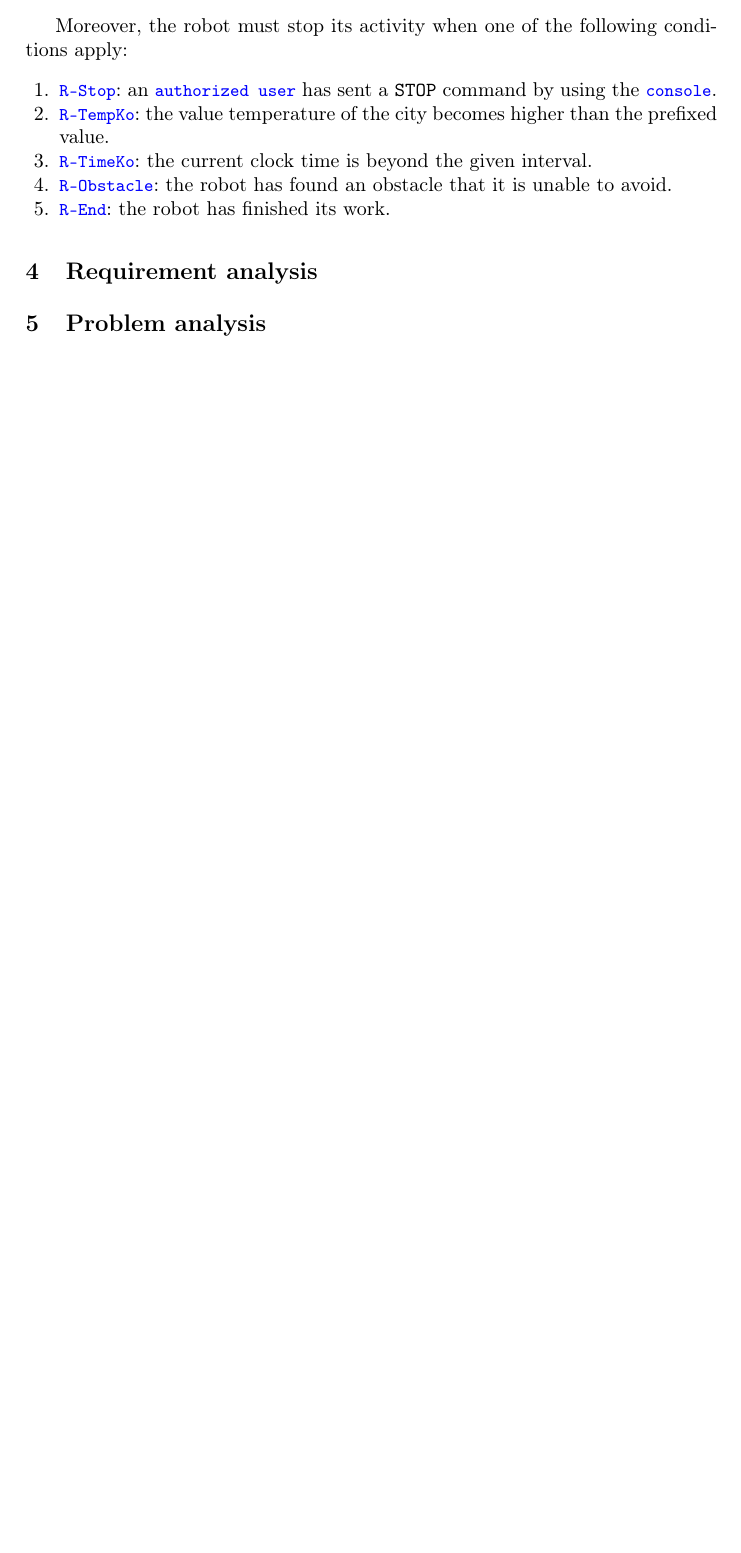
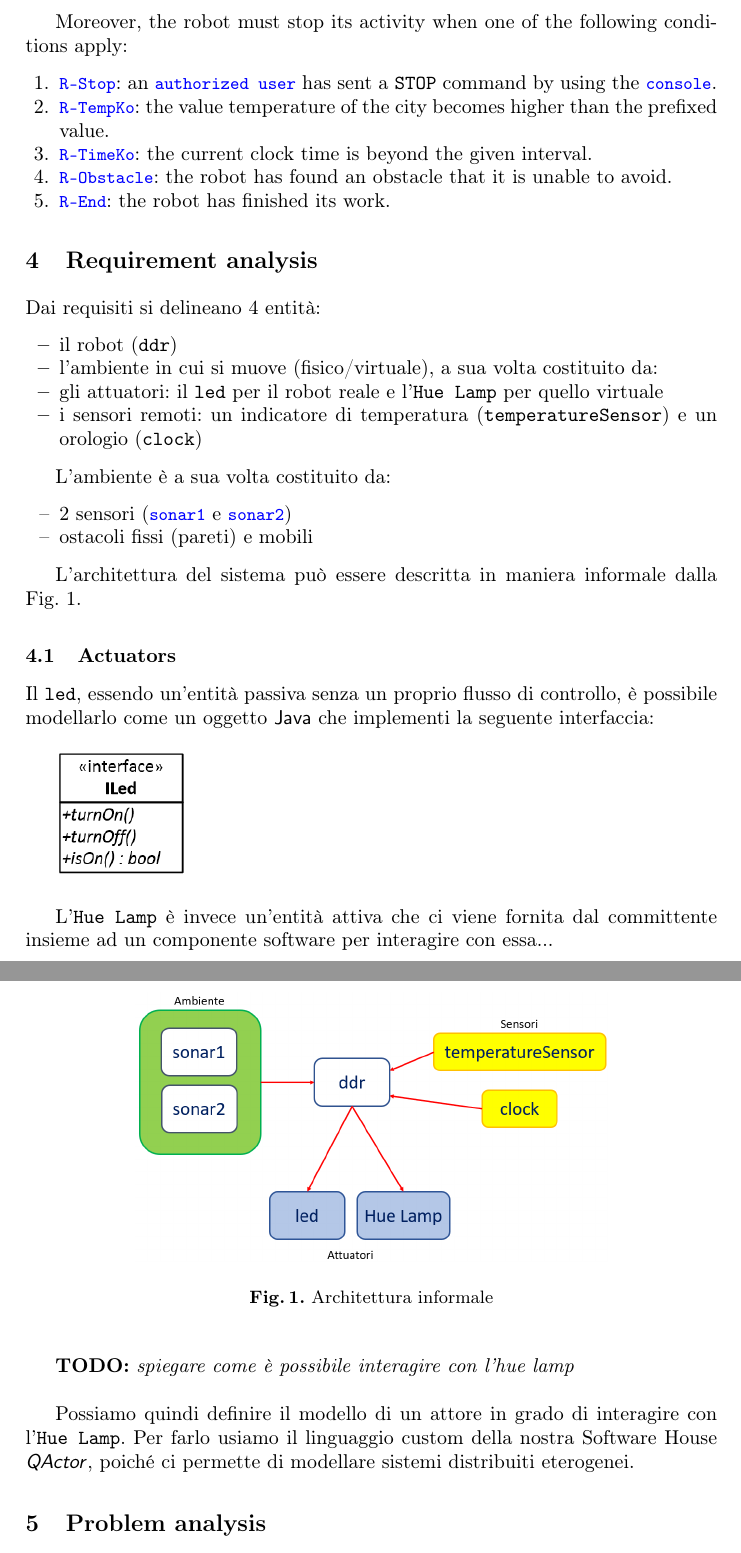
Before and after one commit to FFrabetti/ProgettoISS_relazione, a LaTeX thesis (progetto/progetto.tex): part of page 2 of 2 before the commit and two parts of pages 2 and 3 of 3 after it, the two joined at a grey line, cut so that both start at the same text, the shorter picture padded with empty space. Compiled offline with pdfLaTeX.

Commit message:
req analysis - draft 1

```diff
--- a/progetto/progetto.tex
+++ b/progetto/progetto.tex
@@ -1,7 +1,8 @@
 \documentclass{../llncs}
 %%%%%%%%%%%%%%%%%%%%%%%%%%%%%%%%%%%%%%%%%%%%%%%%%%%%%%%%%%%
 %% package sillabazione italiana e uso lettere accentate
-\usepackage[latin1]{inputenc}
+% \usepackage[latin1]{inputenc}
+\usepackage[utf8]{inputenc}
 \usepackage[english]{babel}
 \usepackage[T1]{fontenc}
 %%%%%%%%%%%%%%%%%%%%%%%%%%%%%%%%%%%%%%%%%%%%%%%%%%%%%%%%%%%%%
@@ -137,8 +138,9 @@ stepnumber=1, numbersep=5pt, frame=shadowbox % , float=*
 %
 % Comments
 %
-\newcommand{\todo}[1]{\bf{TODO:}\emph{#1}}
-
+% What’s wrong with \bf, \it, etc.? --> https://texfaq.org/FAQ-2letterfontcmd
+% \newcommand{\todo}[1]{\bf{TODO:}\emph{#1}}
+\newcommand{\todo}[1]{\textbf{TODO:} \emph{#1}}
 
 \begin{document}
 
@@ -239,7 +250,7 @@ balls, cats, etc. (\code{R-AvoidMobile}).
 
 Moreover, the robot must stop its activity when one of the following conditions apply:
 \begin{enumerate}
-\item \code{R-Stop}: an \code{authorized user} has sent a \action{STOP} command by using the \code{console}.
+\item \code{R-Stop}: an \code{authorized user} has sent a \texttt{STOP} command by using the \code{console}.
 \item \code{R-TempKo}: the value temperature of the city becomes higher than the prefixed value.
 \item \code{R-TimeKo}: the current clock time is beyond the given interval.
 \item \code{R-Obstacle}: the robot has found an obstacle that it is unable to avoid.
@@ -263,17 +274,50 @@ Moreover, the robot must stop its activity when one of the following conditions
 %===========================================================================
 \section{Requirement analysis}
 \labelsec{ReqAnalysis}
+
+Dai requisiti si delineano 4 entità:
+\begin{itemize}
+\item il robot (\texttt{ddr})
+\item l'ambiente in cui si muove (fisico/virtuale), a sua volta costituito da:
+%	\begin{itemize}
+%	\item 2 sensori (\code{sonar1} e \code{sonar2})
+%	\item ostacoli fissi (pareti) e mobili
+%	\end{itemize}
+\item gli attuatori: il \texttt{led} per il robot reale e l'\texttt{Hue Lamp} per quello virtuale
+\item i sensori remoti: un indicatore di temperatura (\texttt{temperatureSensor}) e un orologio (\texttt{clock})
+\end{itemize}
+
+L'ambiente è a sua volta costituito da:
+\begin{itemize}[label={--}]
+\item 2 sensori (\code{sonar1} e \code{sonar2})
+\item ostacoli fissi (pareti) e mobili
+\end{itemize}
+
+L'architettura del sistema può essere descritta in maniera informale dalla \xf{informalRA}.
+\begin{figure}[!htb]
+\centering
+\includegraphics[scale=0.4]{img/informalReqAnalysis.png}
+\caption{Architettura informale}\labelfig{informalRA}
+\end{figure}
+
+\subsection{Actuators}
+Il \texttt{led}, essendo un'entità passiva senza un proprio flusso di controllo, è possibile modellarlo come un oggetto {\java} che implementi la seguente interfaccia:\\
+
+\includegraphics[scale=0.4]{img/iled.png}\\
+
+L'\texttt{Hue Lamp} è invece un'entità attiva che ci viene fornita dal committente insieme ad un componente software per interagire con essa...\\
+
+\todo{spiegare come è possibile interagire con l'hue lamp}\\
+
+Possiamo quindi definire il modello di un attore in grado di interagire con l'\texttt{Hue Lamp}. Per farlo usiamo il linguaggio custom della nostra Software House \qa, poiché ci permette di modellare sistemi distribuiti eterogenei.
 %===========================================================================
-% \includegraphics[scale = 0.4]{img/req1.png}
+
 % \lstinputlisting[style=style_qa]{robotClient.qa}
 
 %===========================================================================
 \section{Problem analysis}
 \labelsec{ProblemAnalysis}
 %===========================================================================
-% \includegraphics[scale = 0.4]{img/probA1.png}
-% \includegraphics[scale = 0.4]{img/probA2.png}
-% \lstinputlisting[style=style_qa]{robotServer.qa}
 
 %===========================================================================
 \section{Project}
```
Also changed, not shown: progetto/img/iled.png (added), progetto/img/informalReqAnalysis.png (added), progetto/progetto.tex (17 more changed lines).
